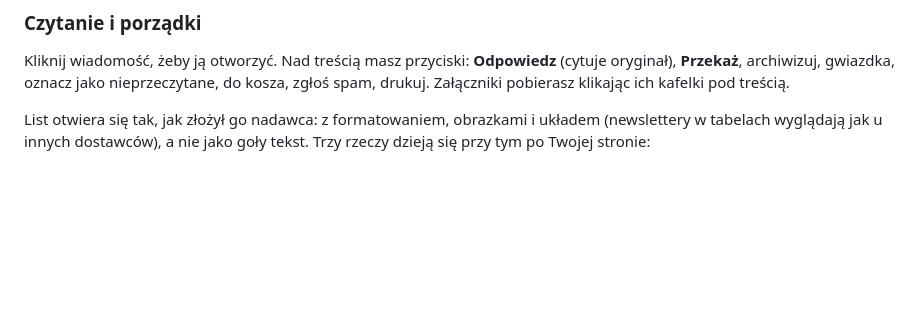
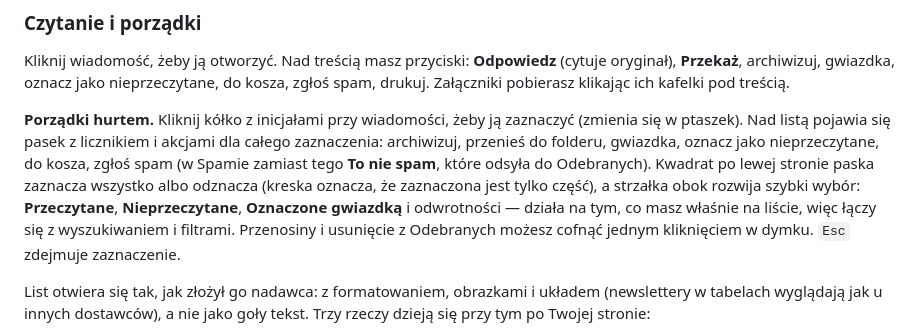
Before and after one commit to KMChris/twojapoczta, a Markdown page: docs/przewodnik.md, the part around the change. GitHub-like rendering; blank space fills up the shorter version.

Commit message:
document multi-select

```diff
--- a/docs/przewodnik.md
+++ b/docs/przewodnik.md
@@ -86,6 +86,18 @@ Kliknij wiadomość, żeby ją otworzyć. Nad treścią masz przyciski:
 **Odpowiedz** (cytuje oryginał), **Przekaż**, archiwizuj, gwiazdka,
 oznacz jako nieprzeczytane, do kosza, zgłoś spam, drukuj. Załączniki pobierasz
 klikając ich kafelki pod treścią.
+
+**Porządki hurtem.** Kliknij kółko z inicjałami przy wiadomości, żeby ją
+zaznaczyć (zmienia się w ptaszek). Nad listą pojawia się pasek z licznikiem
+i akcjami dla całego zaznaczenia: archiwizuj, przenieś do folderu, gwiazdka,
+oznacz jako nieprzeczytane, do kosza, zgłoś spam (w Spamie zamiast tego
+**To nie spam**, które odsyła do Odebranych). Kwadrat po lewej stronie paska
+zaznacza wszystko albo odznacza (kreska oznacza, że zaznaczona jest tylko
+część), a strzałka obok rozwija szybki wybór: **Przeczytane**,
+**Nieprzeczytane**, **Oznaczone gwiazdką** i odwrotności — działa na tym, co
+masz właśnie na liście, więc łączy się z wyszukiwaniem i filtrami. Przenosiny
+i usunięcie z Odebranych możesz cofnąć jednym kliknięciem w dymku. `Esc`
+zdejmuje zaznaczenie.
 
 List otwiera się tak, jak złożył go nadawca: z formatowaniem, obrazkami i układem
 (newslettery w tabelach wyglądają jak u innych dostawców), a nie jako goły tekst.
```
Also changed, not shown: docs/architektura.md (+3 -0 lines).
